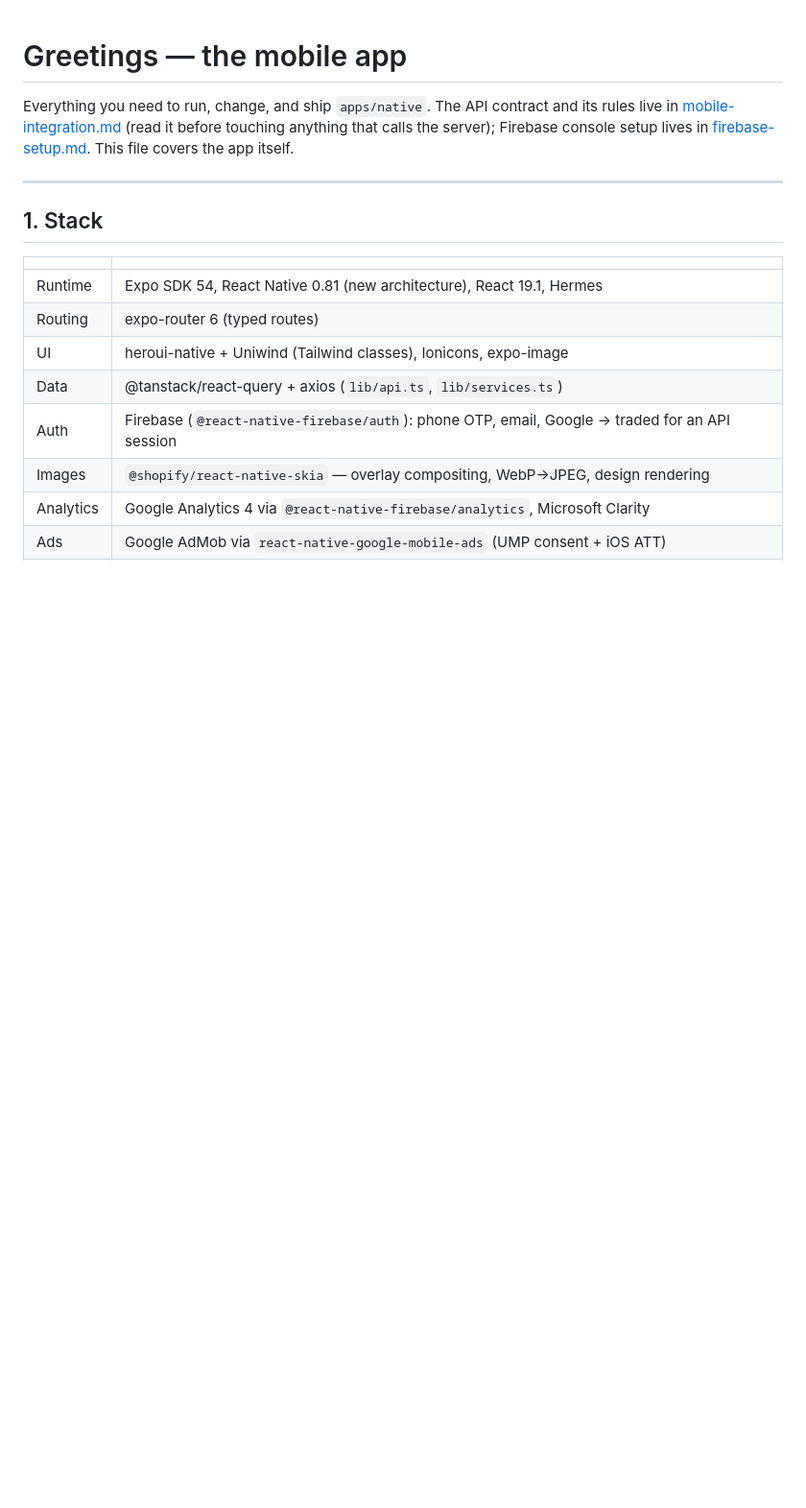
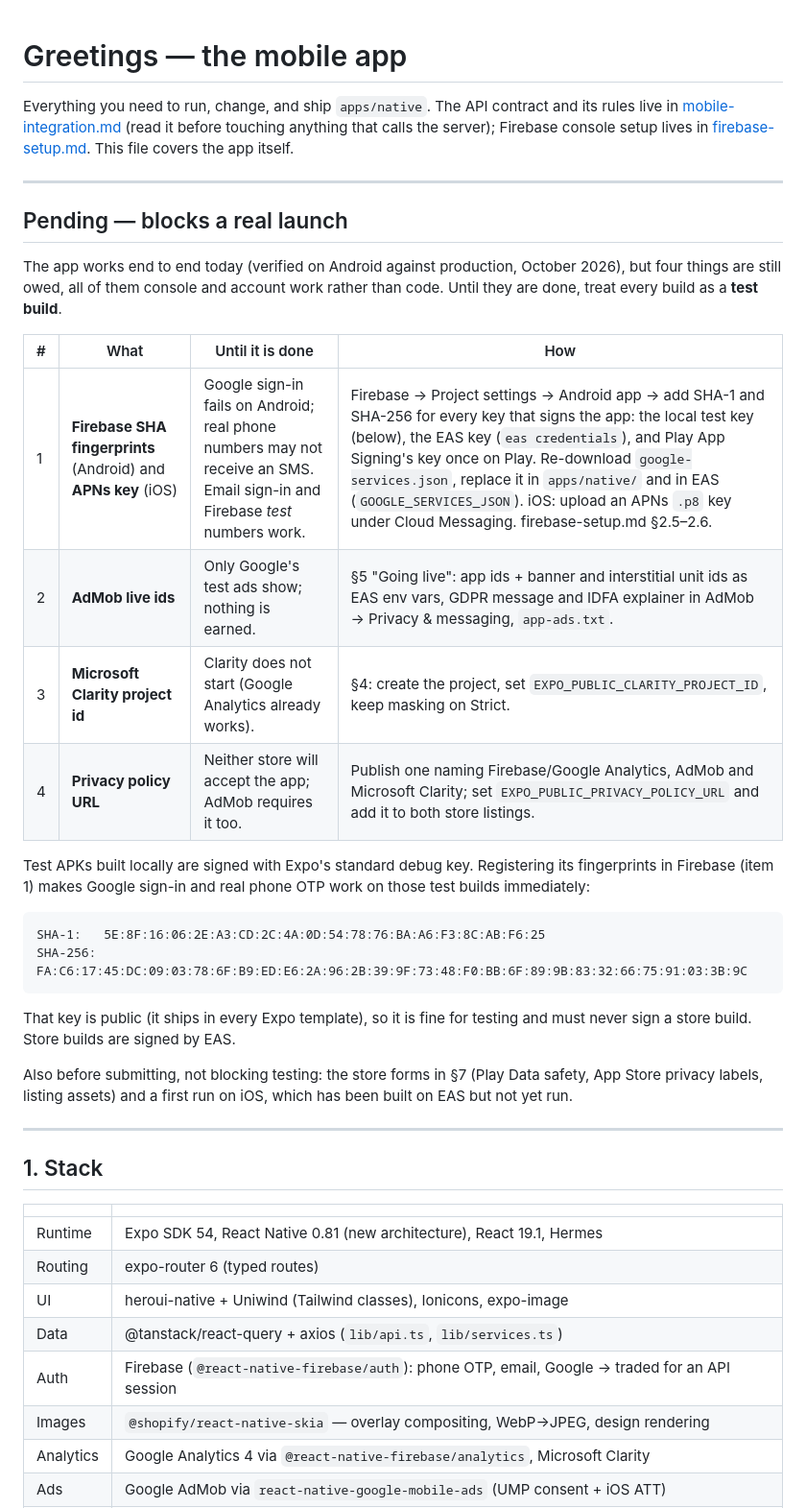
Before and after one commit to ashboi005/greetings, a Markdown page: docs/mobile-app.md, the part around the change. Shown at 96% size. Drawn GitHub-style; blank space fills up the shorter version.

Commit message:
Record what still blocks a real launch of the mobile app
Firebase SHA fingerprints and APNs key, AdMob live ids, a Clarity project
id and a privacy policy URL, each with what fails until it is done and
how to do it. Also lists the fingerprints of the key that signs local
test APKs, so registering them makes Google sign-in and real phone OTP
work on test builds straight away.

Co-Authored-By: Claude Opus 5.5 <noreply@anthropic.com>

````diff
--- a/docs/mobile-app.md
+++ b/docs/mobile-app.md
@@ -4,6 +4,35 @@ Everything you need to run, change, and ship `apps/native`. The API contract and
 [mobile-integration.md](./mobile-integration.md) (read it before touching anything that calls the
 server); Firebase console setup lives in [firebase-setup.md](./firebase-setup.md). This file covers
 the app itself.
+
+---
+
+## Pending — blocks a real launch
+
+The app works end to end today (verified on Android against production, October 2026), but four
+things are still owed, all of them console and account work rather than code. Until they are done,
+treat every build as a **test build**.
+
+| # | What | Until it is done | How |
+|---|---|---|---|
+| 1 | **Firebase SHA fingerprints** (Android) and **APNs key** (iOS) | Google sign-in fails on Android; real phone numbers may not receive an SMS. Email sign-in and Firebase *test* numbers work. | Firebase → Project settings → Android app → add SHA-1 and SHA-256 for every key that signs the app: the local test key (below), the EAS key (`eas credentials`), and Play App Signing's key once on Play. Re-download `google-services.json`, replace it in `apps/native/` and in EAS (`GOOGLE_SERVICES_JSON`). iOS: upload an APNs `.p8` key under Cloud Messaging. firebase-setup.md §2.5–2.6. |
+| 2 | **AdMob live ids** | Only Google's test ads show; nothing is earned. | §5 "Going live": app ids + banner and interstitial unit ids as EAS env vars, GDPR message and IDFA explainer in AdMob → Privacy & messaging, `app-ads.txt`. |
+| 3 | **Microsoft Clarity project id** | Clarity does not start (Google Analytics already works). | §4: create the project, set `EXPO_PUBLIC_CLARITY_PROJECT_ID`, keep masking on Strict. |
+| 4 | **Privacy policy URL** | Neither store will accept the app; AdMob requires it too. | Publish one naming Firebase/Google Analytics, AdMob and Microsoft Clarity; set `EXPO_PUBLIC_PRIVACY_POLICY_URL` and add it to both store listings. |
+
+Test APKs built locally are signed with Expo's standard debug key. Registering its fingerprints in
+Firebase (item 1) makes Google sign-in and real phone OTP work on those test builds immediately:
+
+```
+SHA-1:   5E:8F:16:06:2E:A3:CD:2C:4A:0D:54:78:76:BA:A6:F3:8C:AB:F6:25
+SHA-256: FA:C6:17:45:DC:09:03:78:6F:B9:ED:E6:2A:96:2B:39:9F:73:48:F0:BB:6F:89:9B:83:32:66:75:91:03:3B:9C
+```
+
+That key is public (it ships in every Expo template), so it is fine for testing and must never sign
+a store build. Store builds are signed by EAS.
+
+Also before submitting, not blocking testing: the store forms in §7 (Play Data safety, App Store
+privacy labels, listing assets) and a first run on iOS, which has been built on EAS but not yet run.
 
 ---
 
````
